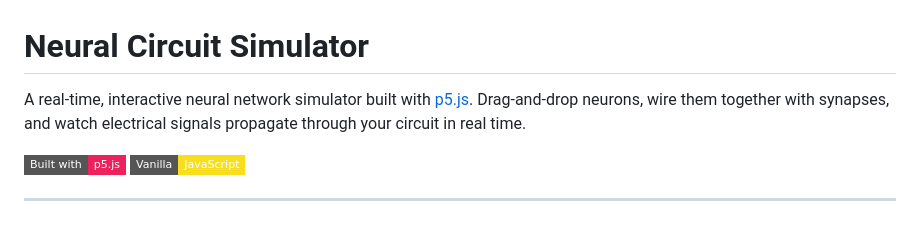
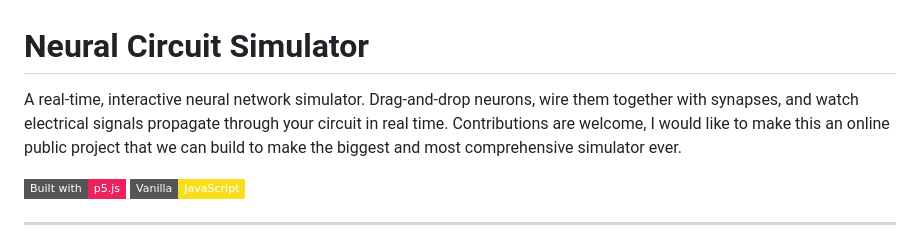
Before and after one commit to GiulianoV8/Neural_Circuit_Simulator, a Markdown page: README.md, the part around the change. GitHub-like rendering; badges without logos.

Commit message:
Update README to include contribution invitation
Added a note about contributions to the project.

```diff
--- a/README.md
+++ b/README.md
@@ -1,6 +1,6 @@
 # Neural Circuit Simulator
 
-A real-time, interactive neural network simulator built with [p5.js](https://p5js.org/). Drag-and-drop neurons, wire them together with synapses, and watch electrical signals propagate through your circuit in real time.
+A real-time, interactive neural network simulator. Drag-and-drop neurons, wire them together with synapses, and watch electrical signals propagate through your circuit in real time. Contributions are welcome, I would like to make this an online public project that we can build to make the biggest and most comprehensive simulator ever.
 
 ![Built with p5.js](https://img.shields.io/badge/Built_with-p5.js-ED225D?style=flat-square)
 ![Vanilla JS](https://img.shields.io/badge/Vanilla-JavaScript-F7DF1E?style=flat-square)
```
